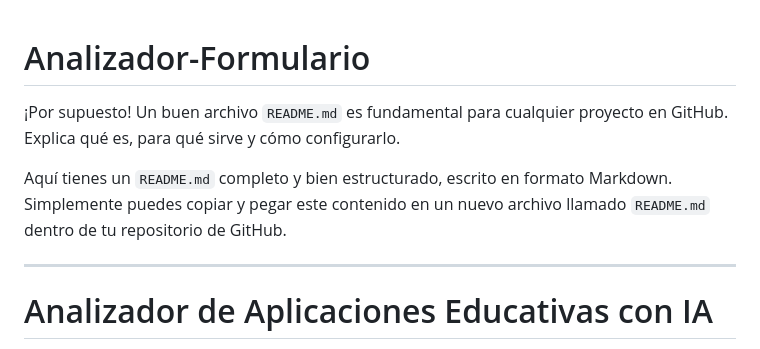
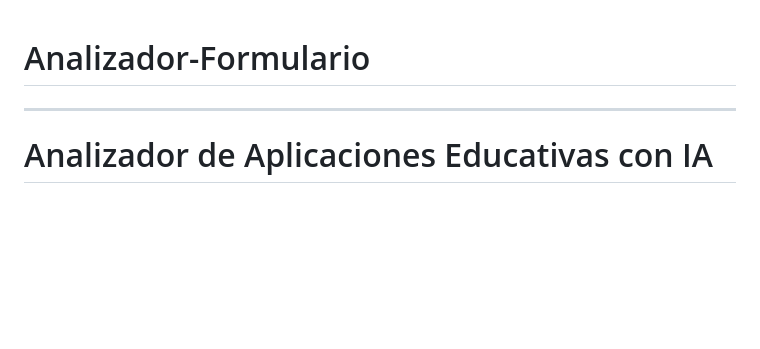
Before and after one commit to Emmarin04/Analizador-Formulario, a Markdown page: README.md, the part around the change. GitHub-like rendering; blank space fills up the shorter version.

```diff
--- a/README.md
+++ b/README.md
@@ -1,8 +1,4 @@
 # Analizador-Formulario
-¡Por supuesto! Un buen archivo `README.md` es fundamental para cualquier proyecto en GitHub. Explica qué es, para qué sirve y cómo configurarlo.
-
-Aquí tienes un `README.md` completo y bien estructurado, escrito en formato Markdown. Simplemente puedes copiar y pegar este contenido en un nuevo archivo llamado `README.md` dentro de tu repositorio de GitHub.
-
 ---
 
 # Analizador de Aplicaciones Educativas con IA
```
